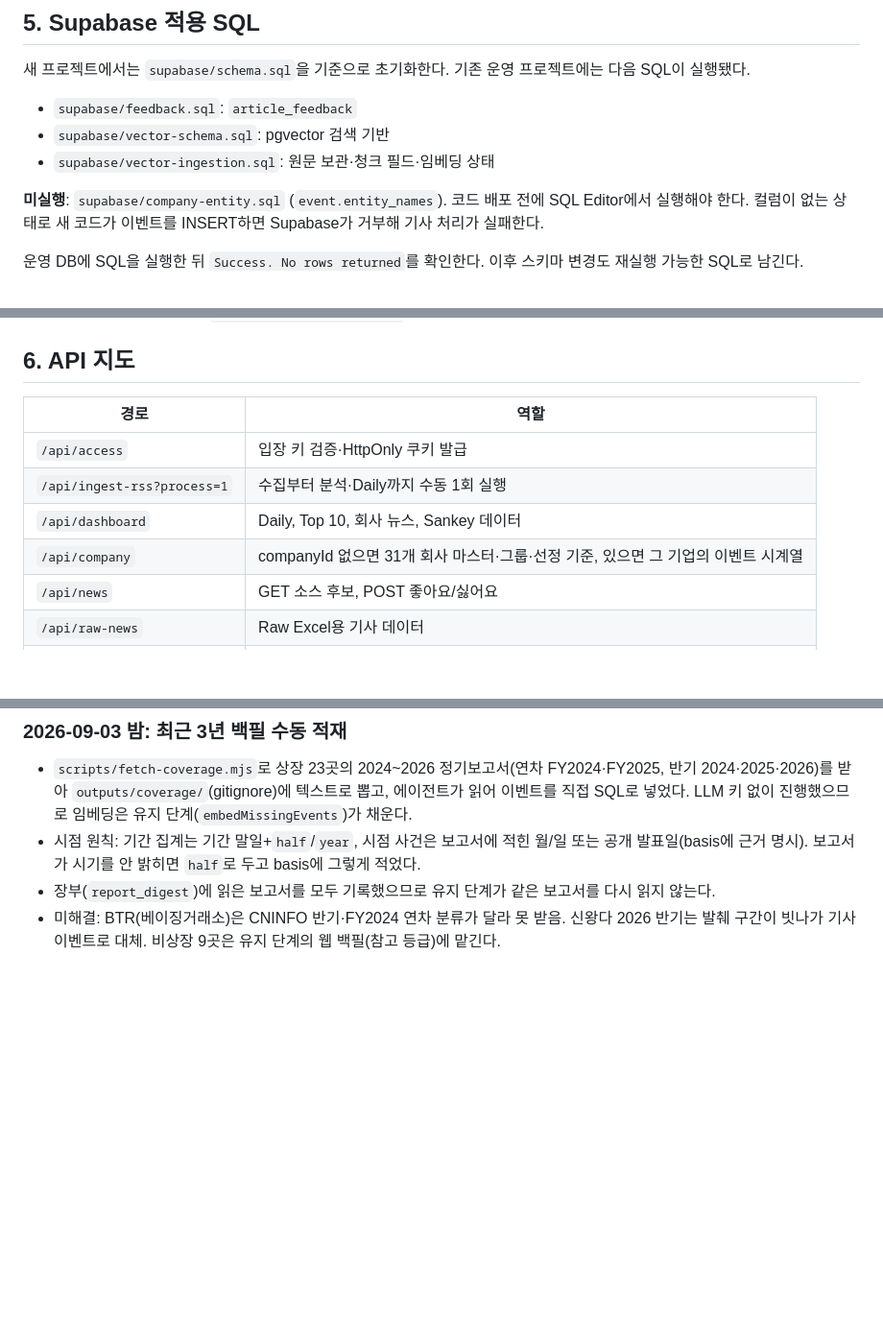
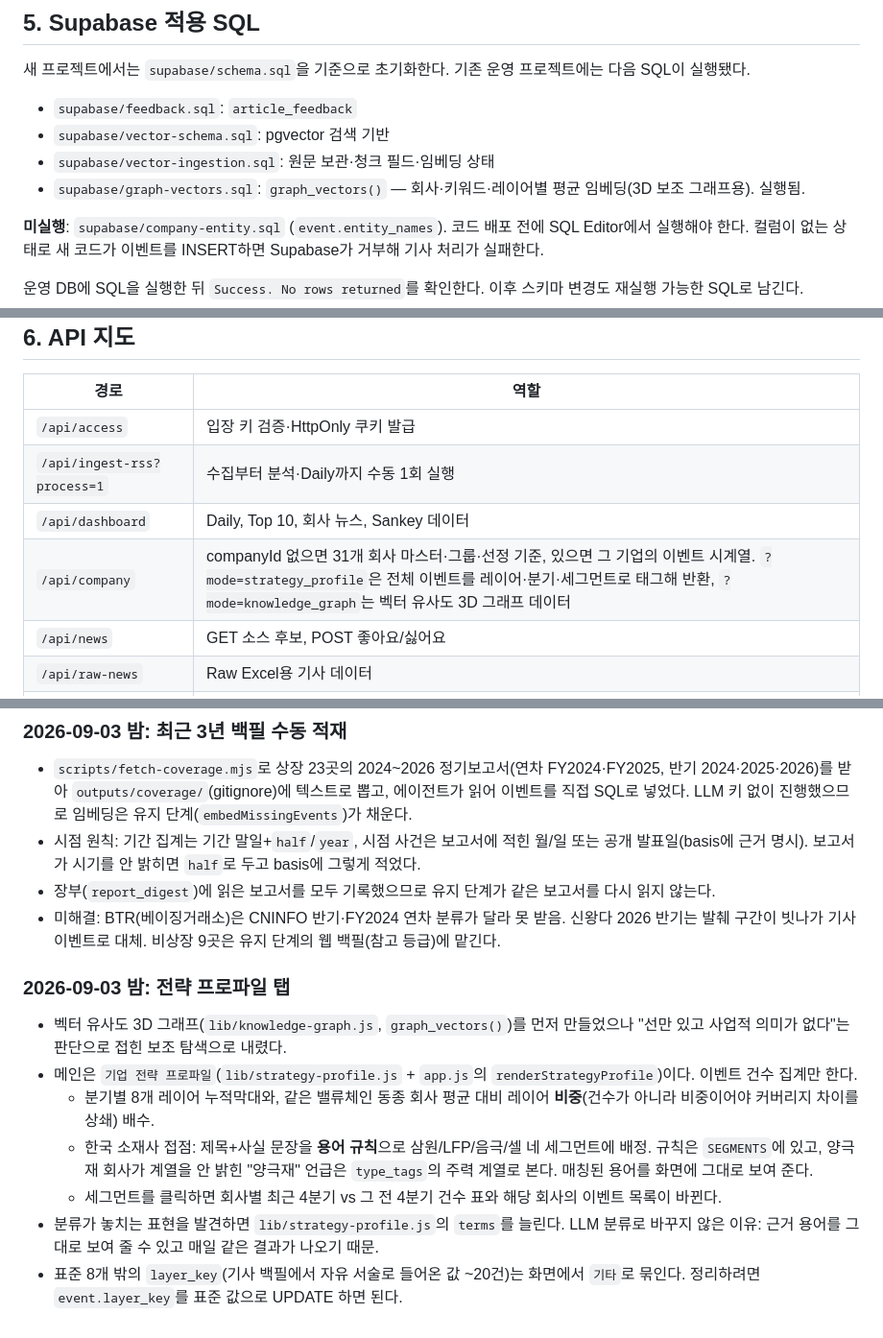
Before and after one commit to dongiljeffjang-ux/china_battery_info, a Markdown page: docs/HANDOFF.md, 3 parts joined by grey strips. Shown at 96% size. Rendered like a GitHub page; blank space fills up the shorter version.

Commit message:
전략 프로파일 탭과 API 모드를 인수인계에 적는다
Co-Authored-By: Claude Fable 5.1 <noreply@anthropic.com>

```diff
--- a/docs/HANDOFF.md
+++ b/docs/HANDOFF.md
@@ -65,6 +65,7 @@
 - `supabase/feedback.sql`: `article_feedback`
 - `supabase/vector-schema.sql`: pgvector 검색 기반
 - `supabase/vector-ingestion.sql`: 원문 보관·청크 필드·임베딩 상태
+- `supabase/graph-vectors.sql`: `graph_vectors()` — 회사·키워드·레이어별 평균 임베딩(3D 보조 그래프용). 실행됨.
 
 **미실행**: `supabase/company-entity.sql` (`event.entity_names`). 코드 배포 전에 SQL Editor에서 실행해야 한다. 컬럼이 없는 상태로 새 코드가 이벤트를 INSERT하면 Supabase가 거부해 기사 처리가 실패한다.
 
@@ -77,7 +78,7 @@
 | `/api/access` | 입장 키 검증·HttpOnly 쿠키 발급 |
 | `/api/ingest-rss?process=1` | 수집부터 분석·Daily까지 수동 1회 실행 |
 | `/api/dashboard` | Daily, Top 10, 회사 뉴스, Sankey 데이터 |
-| `/api/company` | companyId 없으면 31개 회사 마스터·그룹·선정 기준, 있으면 그 기업의 이벤트 시계열 |
+| `/api/company` | companyId 없으면 31개 회사 마스터·그룹·선정 기준, 있으면 그 기업의 이벤트 시계열. `?mode=strategy_profile`은 전체 이벤트를 레이어·분기·세그먼트로 태그해 반환, `?mode=knowledge_graph`는 벡터 유사도 3D 그래프 데이터 |
 | `/api/news` | GET 소스 후보, POST 좋아요/싫어요 |
 | `/api/raw-news` | Raw Excel용 기사 데이터 |
 | `/api/process-article` | 보호된 단일 기사 처리 |
@@ -216,3 +217,12 @@ git diff --check
 - 시점 원칙: 기간 집계는 기간 말일+`half`/`year`, 시점 사건은 보고서에 적힌 월/일 또는 공개 발표일(basis에 근거 명시). 보고서가 시기를 안 밝히면 `half`로 두고 basis에 그렇게 적었다.
 - 장부(`report_digest`)에 읽은 보고서를 모두 기록했으므로 유지 단계가 같은 보고서를 다시 읽지 않는다.
 - 미해결: BTR(베이징거래소)은 CNINFO 반기·FY2024 연차 분류가 달라 못 받음. 신왕다 2026 반기는 발췌 구간이 빗나가 기사 이벤트로 대체. 비상장 9곳은 유지 단계의 웹 백필(참고 등급)에 맡긴다.
+
+### 2026-09-03 밤: 전략 프로파일 탭
+- 벡터 유사도 3D 그래프(`lib/knowledge-graph.js`, `graph_vectors()`)를 먼저 만들었으나 "선만 있고 사업적 의미가 없다"는 판단으로 접힌 보조 탐색으로 내렸다.
+- 메인은 `기업 전략 프로파일`(`lib/strategy-profile.js` + `app.js`의 `renderStrategyProfile`)이다. 이벤트 건수 집계만 한다.
+  - 분기별 8개 레이어 누적막대와, 같은 밸류체인 동종 회사 평균 대비 레이어 **비중**(건수가 아니라 비중이어야 커버리지 차이를 상쇄) 배수.
+  - 한국 소재사 접점: 제목+사실 문장을 **용어 규칙**으로 삼원/LFP/음극/셀 네 세그먼트에 배정. 규칙은 `SEGMENTS`에 있고, 양극재 회사가 계열을 안 밝힌 "양극재" 언급은 `type_tags`의 주력 계열로 본다. 매칭된 용어를 화면에 그대로 보여 준다.
+  - 세그먼트를 클릭하면 회사별 최근 4분기 vs 그 전 4분기 건수 표와 해당 회사의 이벤트 목록이 바뀐다.
+- 분류가 놓치는 표현을 발견하면 `lib/strategy-profile.js`의 `terms`를 늘린다. LLM 분류로 바꾸지 않은 이유: 근거 용어를 그대로 보여 줄 수 있고 매일 같은 결과가 나오기 때문.
+- 표준 8개 밖의 `layer_key`(기사 백필에서 자유 서술로 들어온 값 ~20건)는 화면에서 `기타`로 묶인다. 정리하려면 `event.layer_key`를 표준 값으로 UPDATE 하면 된다.
```
